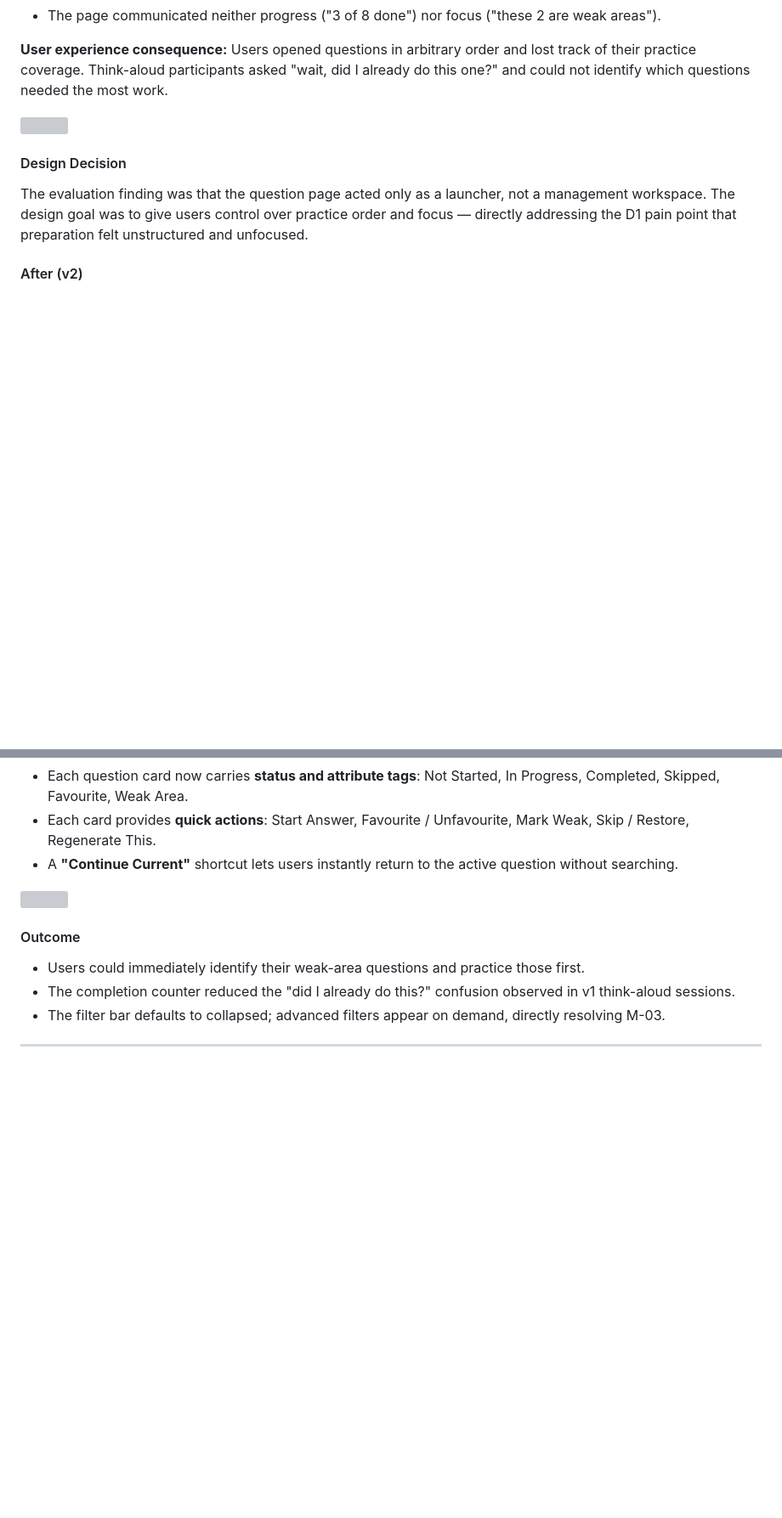
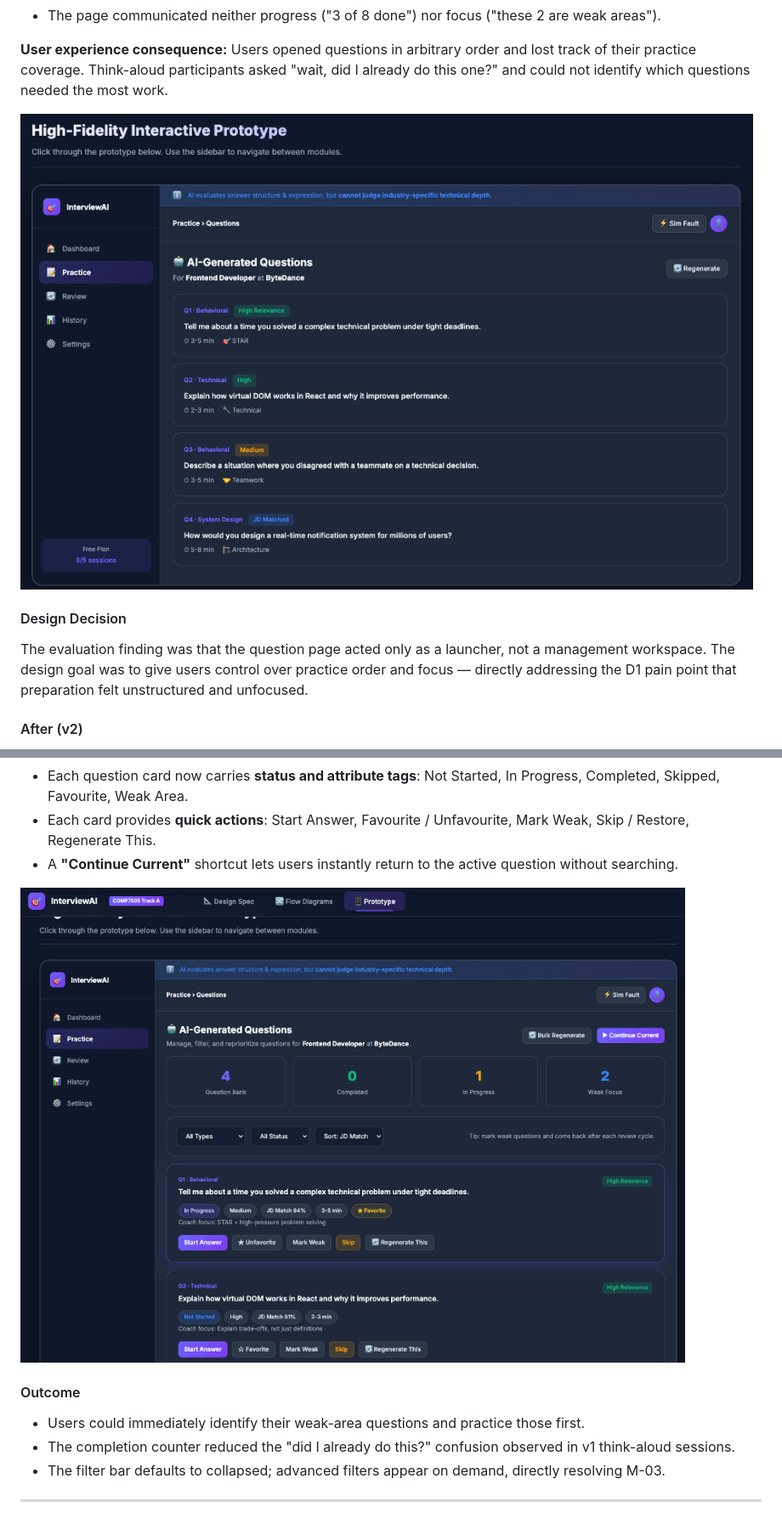
Before and after one commit to kkkaloha/UI, a Markdown page: docs/Deliverable3_Design_Evaluation_and_Iteration.md, 2 parts joined by grey strips. Shown at 85% size. Rendered like a GitHub page; blank space fills up the shorter version; grey boxes are pictures that could not be loaded.

```diff
--- a/docs/Deliverable3_Design_Evaluation_and_Iteration.md
+++ b/docs/Deliverable3_Design_Evaluation_and_Iteration.md
@@ -204,7 +204,7 @@ This section documents all three design iterations performed between prototype v
 
 **User experience consequence:** Users opened questions in arbitrary order and lost track of their practice coverage. Think-aloud participants asked "wait, did I already do this one?" and could not identify which questions needed the most work.
 
-![](/Users/yuerfei/Documents/HKU/semester2/UI/project/UI/docs/figures/before1.png)
+![](./figures/before1.png)
 
 #### Design Decision
 
@@ -218,7 +218,7 @@ The evaluation finding was that the question page acted only as a launcher, not
 - Each card provides **quick actions**: Start Answer, Favourite / Unfavourite, Mark Weak, Skip / Restore, Regenerate This.
 - A **"Continue Current"** shortcut lets users instantly return to the active question without searching.
 
-![](/Users/yuerfei/Documents/HKU/semester2/UI/project/UI/docs/figures/after1.png)
+![](./figures/after1.png)
 
 #### Outcome
 
```
Also changed, not shown: other parts of docs/Deliverable3_Design_Evaluation_and_Iteration.md (+4 -4 lines).
